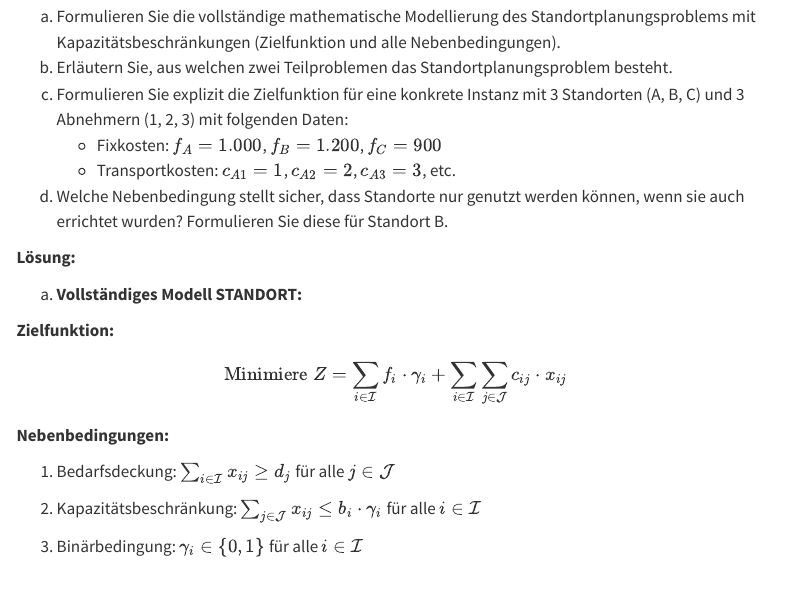
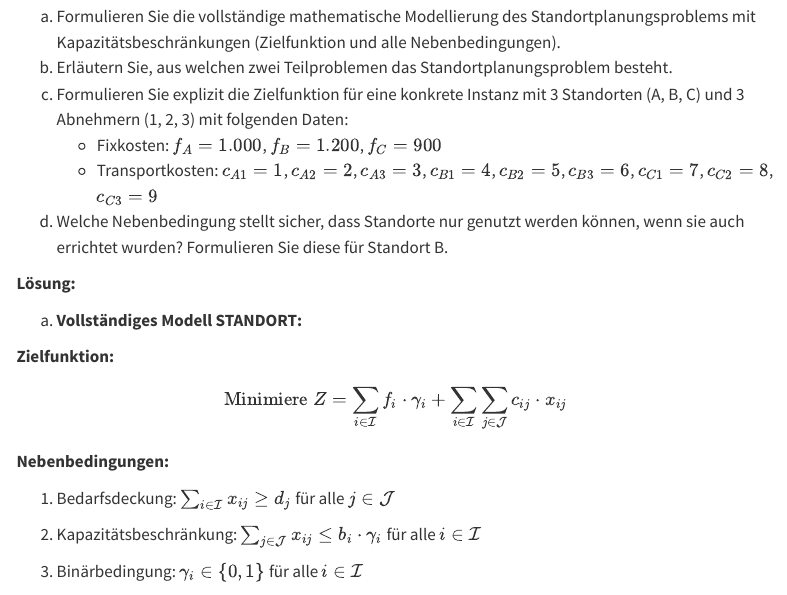
Before and after one commit to beyondsimulations/Produktionsmanagement, a Quarto document (tutorials/tutorial-01.qmd): the page in a window 1100 px wide, from 1310 px down. Rendered offline with R 4.5, knitr and Pandoc in place of Quarto, with nearby package versions; menus at the side of the page are left out.

Commit message:
Update tutorial-01.qmd

```diff
--- a/tutorials/tutorial-01.qmd
+++ b/tutorials/tutorial-01.qmd
@@ -63,7 +63,7 @@
 b) Erläutern Sie, aus welchen zwei Teilproblemen das Standortplanungsproblem besteht.
 c) Formulieren Sie explizit die Zielfunktion für eine konkrete Instanz mit 3 Standorten (A, B, C) und 3 Abnehmern (1, 2, 3) mit folgenden Daten:
    - Fixkosten: $f_A = 1.000$, $f_B = 1.200$, $f_C = 900$
-   - Transportkosten: $c_{A1} = 1$, $c_{A2} = 2$, $c_{A3} = 3$, etc.
+   - Transportkosten: $c_{A1} = 1$, $c_{A2} = 2$, $c_{A3} = 3$, $c_{B1} = 4$, $c_{B2} = 5$, $c_{B3} = 6$, $c_{C1} = 7$, $c_{C2} = 8$, $c_{C3} = 9$
 d) Welche Nebenbedingung stellt sicher, dass Standorte nur genutzt werden können, wenn sie auch errichtet wurden? Formulieren Sie diese für Standort B.
 
 ::: {.content-visible when-profile="solution"}
```
